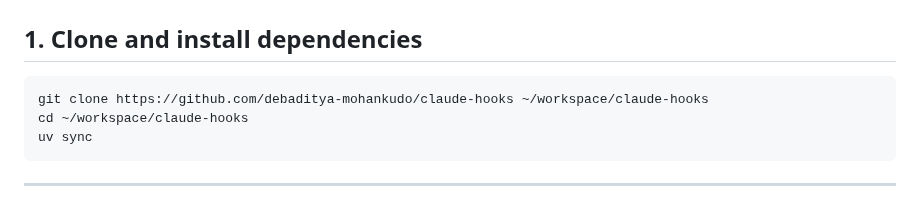
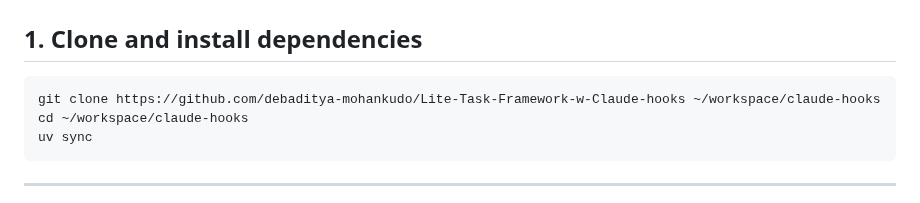
Before and after one commit to debaditya-mohankudo/Lite-Task-Framework-w-Claude-hooks, a Markdown page: docs/setup.md, the part around the change. Drawn GitHub-style.

Commit message:
fix(docs): update clone URLs to renamed repo
task:8745ccec
epic:bb1ccc9f

````diff
--- a/docs/setup.md
+++ b/docs/setup.md
@@ -26,7 +26,7 @@ How to get claude-hooks running from scratch on a new machine or when sharing th
 ## 1. Clone and install dependencies
 
 ```bash
-git clone https://github.com/debaditya-mohankudo/claude-hooks ~/workspace/claude-hooks
+git clone https://github.com/debaditya-mohankudo/Lite-Task-Framework-w-Claude-hooks ~/workspace/claude-hooks
 cd ~/workspace/claude-hooks
 uv sync
 ```
````
Also changed, not shown: skills/onboarding/skill.md (+1 -1 lines).
